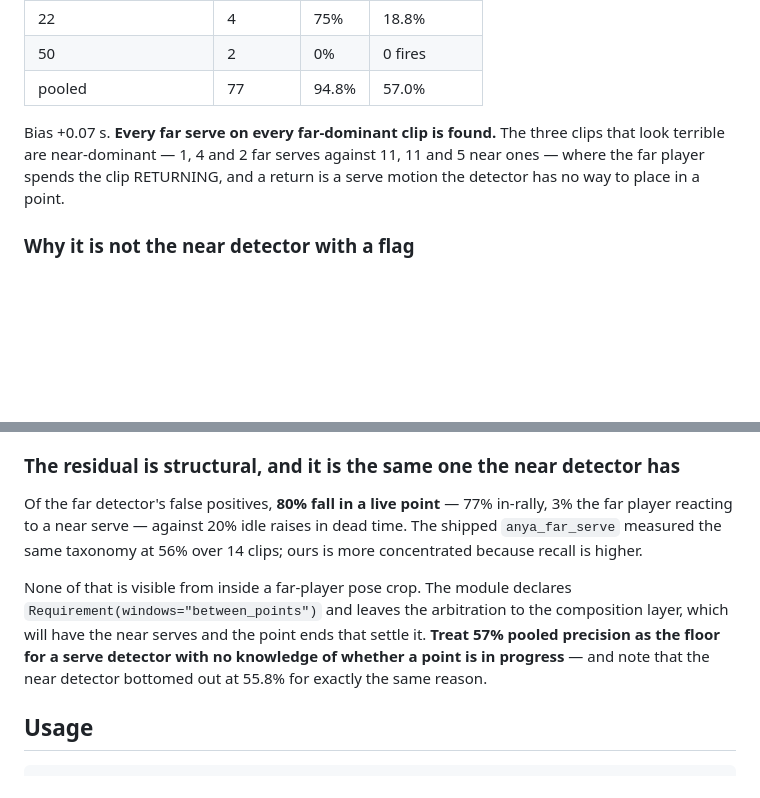
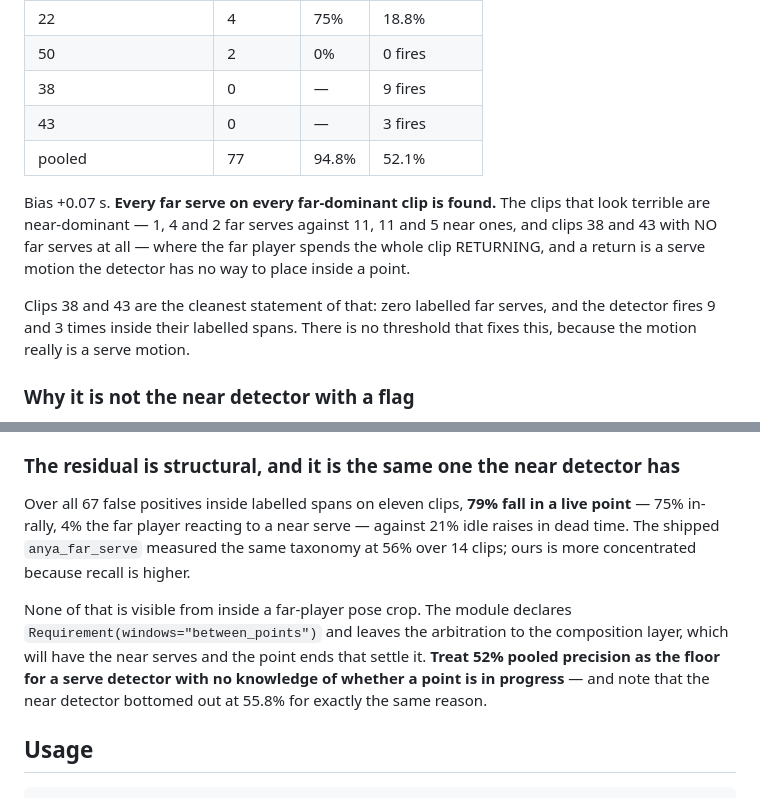
Before and after one commit to nnewihe/anya, a Markdown page: pipeline/anya2/README.md, 2 parts joined by grey strips. Drawn GitHub-style; blank space fills up the shorter version.

Commit message:
Correct the far numbers with the two zero-far-serve clips included
Clips 38 and 43 had no far perception pass when the far table was first
written, so their zero detections were absence of data rather than evidence.
With the pass run they fire 9 and 3 times inside their labelled spans against
zero labelled far serves, which drops pooled precision from 57.0% to 52.1%.
Recall is unchanged at 94.8%, and the six far-dominant clips still hold
70/70 at 71.4%.

They are also the cleanest statement of what the residual is: a clip with no
far serve at all, where the far player spends the whole time returning, and
every return is a serve motion the detector cannot place inside a point. The
full-corpus taxonomy over all 67 false positives agrees with the four-clip
estimate it replaces -- 75% in-rally, 4% near-echo, 21% dead-time, so 79% is
play the detector could not know was live.

Co-Authored-By: Claude Opus 5 <noreply@anthropic.com>

```diff
--- a/pipeline/anya2/README.md
+++ b/pipeline/anya2/README.md
@@ -133,12 +133,19 @@ the holdout and its far pass is still running.
 | 21 | 1 | 0% | 0% (14 fires) |
 | 22 | 4 | 75% | 18.8% |
 | 50 | 2 | 0% | 0 fires |
-| pooled | 77 | 94.8% | 57.0% |
+| 38 | 0 | — | 9 fires |
+| 43 | 0 | — | 3 fires |
+| pooled | 77 | 94.8% | 52.1% |
 
-Bias +0.07 s. **Every far serve on every far-dominant clip is found.** The three
-clips that look terrible are near-dominant — 1, 4 and 2 far serves against 11, 11
-and 5 near ones — where the far player spends the clip RETURNING, and a return
-is a serve motion the detector has no way to place in a point.
+Bias +0.07 s. **Every far serve on every far-dominant clip is found.** The clips
+that look terrible are near-dominant — 1, 4 and 2 far serves against 11, 11 and 5
+near ones, and clips 38 and 43 with NO far serves at all — where the far player
+spends the whole clip RETURNING, and a return is a serve motion the detector has
+no way to place inside a point.
+
+Clips 38 and 43 are the cleanest statement of that: zero labelled far serves, and
+the detector fires 9 and 3 times inside their labelled spans. There is no
+threshold that fixes this, because the motion really is a serve motion.
 
 ### Why it is not the near detector with a flag
 
@@ -203,15 +210,16 @@ far player's ordinary play looks like a serve from that viewpoint).
 
 ### The residual is structural, and it is the same one the near detector has
 
-Of the far detector's false positives, **80% fall in a live point** — 77%
-in-rally, 3% the far player reacting to a near serve — against 20% idle raises
-in dead time. The shipped `anya_far_serve` measured the same taxonomy at 56%
-over 14 clips; ours is more concentrated because recall is higher.
+Over all 67 false positives inside labelled spans on eleven clips, **79% fall in
+a live point** — 75% in-rally, 4% the far player reacting to a near serve —
+against 21% idle raises in dead time. The shipped `anya_far_serve` measured the
+same taxonomy at 56% over 14 clips; ours is more concentrated because recall is
+higher.
 
 None of that is visible from inside a far-player pose crop. The module declares
 `Requirement(windows="between_points")` and leaves the arbitration to the
 composition layer, which will have the near serves and the point ends that
-settle it. **Treat 57% pooled precision as the floor for a serve detector with
+settle it. **Treat 52% pooled precision as the floor for a serve detector with
 no knowledge of whether a point is in progress** — and note that the near
 detector bottomed out at 55.8% for exactly the same reason.
 
```
